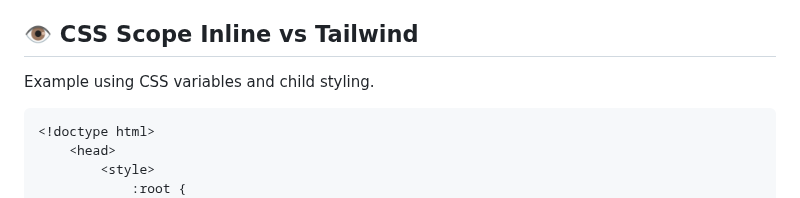
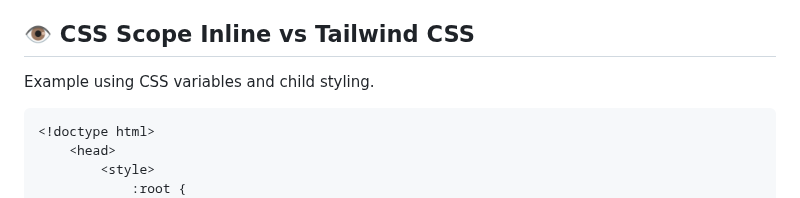
Before and after one commit to gnat/css-scope-inline, a Markdown page: README.md, the part around the change. Rendered like a GitHub page.

````diff
--- a/README.md
+++ b/README.md
@@ -46,7 +46,7 @@ Use whatever you'd like, but there's a few advantages with this approach over [T
 * Zero friction movement of styles between inline and `.css` files. Just replace `.me`
 * No special syntax or editor plugins to install- works with the tools you have.
 
-## 👁️ CSS Scope Inline vs Tailwind
+## 👁️ CSS Scope Inline vs Tailwind CSS
 Example using CSS variables and child styling.
 
 ```html
````
